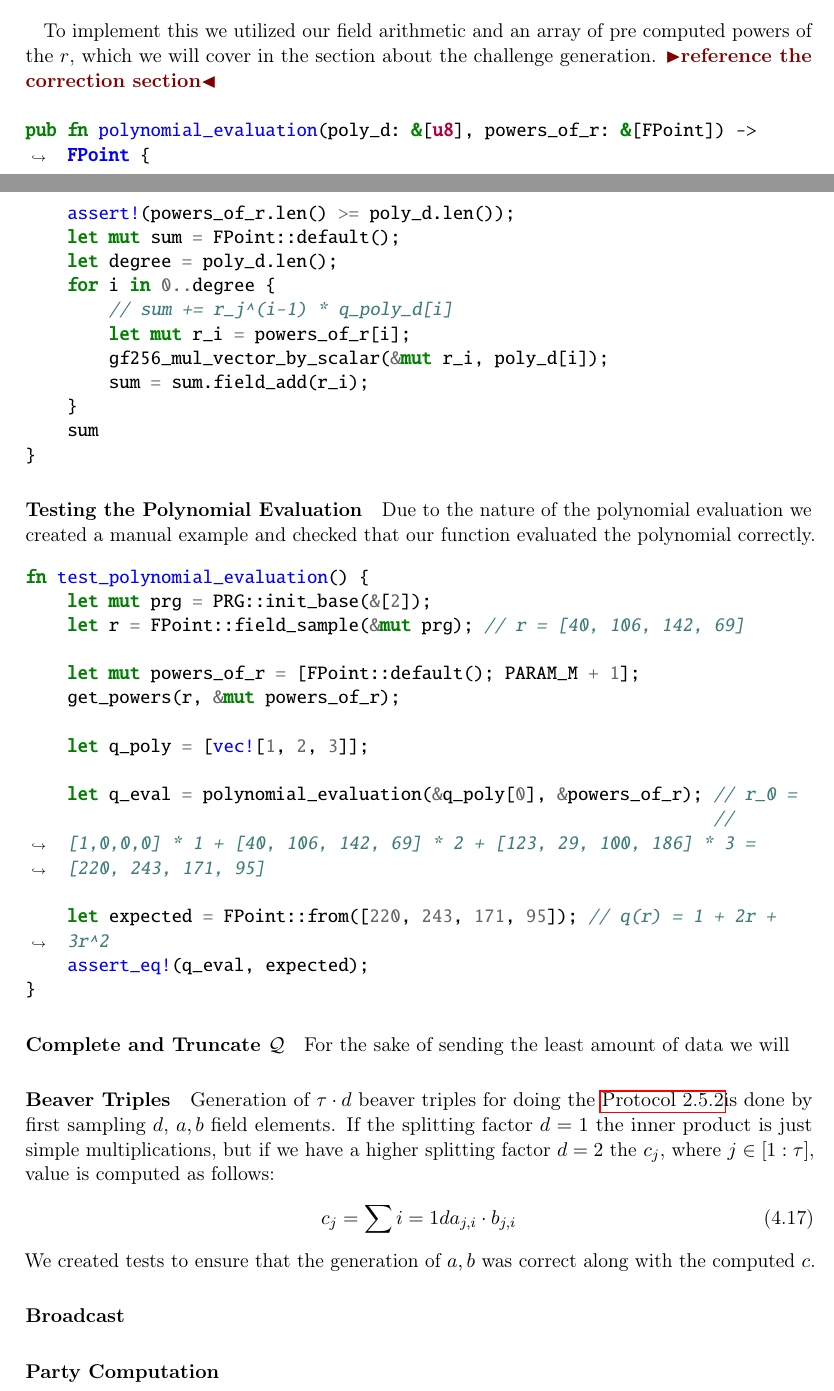
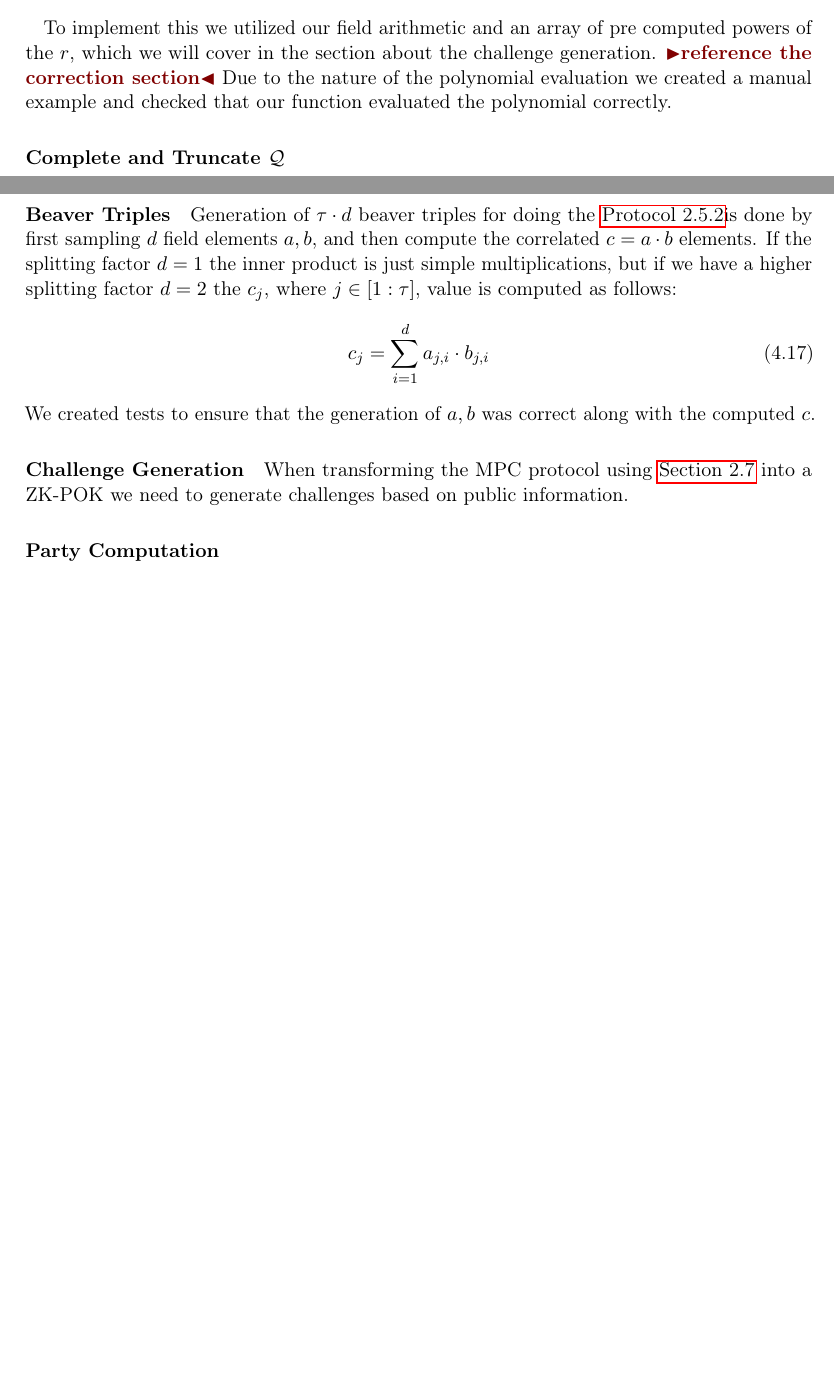
Before and after one commit to Mactherobot/sdith-rust, a LaTeX thesis (project/template.tex): two parts of pages 78 and 79 of 98 before the commit and two parts of pages 78 and 79 of 97 after it, joined at a grey line, cut so that both start at the same text, the shorter picture padded with empty space. Compiled offline with pdfLaTeX.

Commit message:
Remove stuff, and add other stuuff

```diff
--- a/project/template.tex
+++ b/project/template.tex
@@ -2708,56 +2708,23 @@ For polynomial evaluation in the algorithm, seen in \autoref{sec:mpc}, we need t
 \end{align}
 
 To implement this we utilized our field arithmetic and an array of pre computed powers of the $r$, which we will cover in the section about the challenge generation. \todo{reference the correction section}
-
-\begin{minted}{rust}
-pub fn polynomial_evaluation(poly_d: &[u8], powers_of_r: &[FPoint]) -> FPoint {
-    assert!(powers_of_r.len() >= poly_d.len());
-    let mut sum = FPoint::default();
-    let degree = poly_d.len();
-    for i in 0..degree {
-        // sum += r_j^(i-1) * q_poly_d[i]
-        let mut r_i = powers_of_r[i];
-        gf256_mul_vector_by_scalar(&mut r_i, poly_d[i]);
-        sum = sum.field_add(r_i);
-    }
-    sum
-}
-\end{minted}
-
-\paragraph{Testing the Polynomial Evaluation}
 Due to the nature of the polynomial evaluation we created a manual example and checked that our function evaluated the polynomial correctly.
-\begin{minted}{rust}
-    fn test_polynomial_evaluation() {
-        let mut prg = PRG::init_base(&[2]);
-        let r = FPoint::field_sample(&mut prg); // r = [40, 106, 142, 69]
-
-        let mut powers_of_r = [FPoint::default(); PARAM_M + 1];
-        get_powers(r, &mut powers_of_r);
-
-        let q_poly = [vec![1, 2, 3]];
-
-        let q_eval = polynomial_evaluation(&q_poly[0], &powers_of_r); // r_0 =
-                                                                      // [1,0,0,0] * 1 + [40, 106, 142, 69] * 2 + [123, 29, 100, 186] * 3 = [220, 243, 171, 95]
-
-        let expected = FPoint::from([220, 243, 171, 95]); // q(r) = 1 + 2r + 3r^2
-        assert_eq!(q_eval, expected);
-    }
-\end{minted}
 
 \paragraph{Complete and Truncate $\mathcal{Q}$}
-For the sake of sending the least amount of data we will
+
 
 \paragraph{Beaver Triples}
-Generation of $\tau \cdot d$ beaver triples for doing the \autoref{def:sacrifice}is done by first sampling $d$, $a,b$ field elements. If the splitting factor $d=1$ the inner product is just simple multiplications, but if we have a higher splitting factor $d=2$ the $c_j$, where $j \in [1:\tau]$, value is computed as follows:
+Generation of $\tau \cdot d$ beaver triples for doing the \autoref{def:sacrifice}is done by first sampling $d$ field elements $a,b$, and then compute the correlated $c = a \cdot b$ elements. If the splitting factor $d=1$ the inner product is just simple multiplications, but if we have a higher splitting factor $d=2$ the $c_j$, where $j \in [1:\tau]$, value is computed as follows:
 \begin{align}
-  c_j = \sum{i=1}{d} a_{ j,i } \cdot b_{j,i}
+  c_j = \sum_{i=1}^{d} a_{ j,i } \cdot b_{j,i}
 \end{align}
 We created tests to ensure that the generation of $a,b$ was correct along with the computed $c$.
 
-\paragraph{Broadcast}
-
+\paragraph{Challenge Generation}
+When transforming the MPC protocol using \autoref{sec:fiatshamir} into a ZK-POK we need to generate challenges based on public information.
 
 \paragraph{Party Computation}
+
 
 \paragraph{Inverse Party Computation}
 
```
Also changed, not shown: project/template.tex (2 more changed lines).
